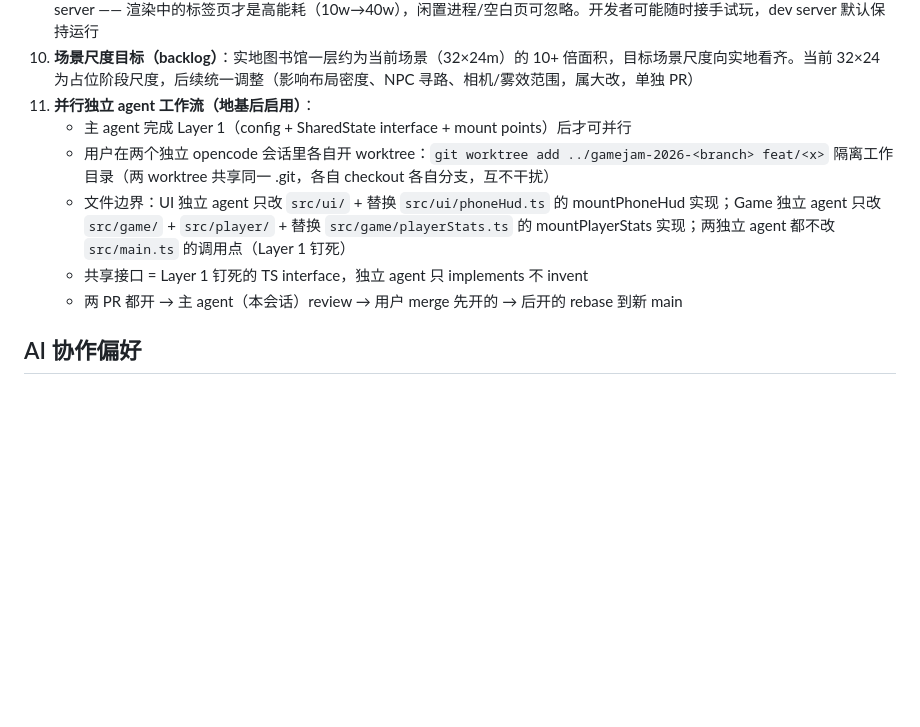
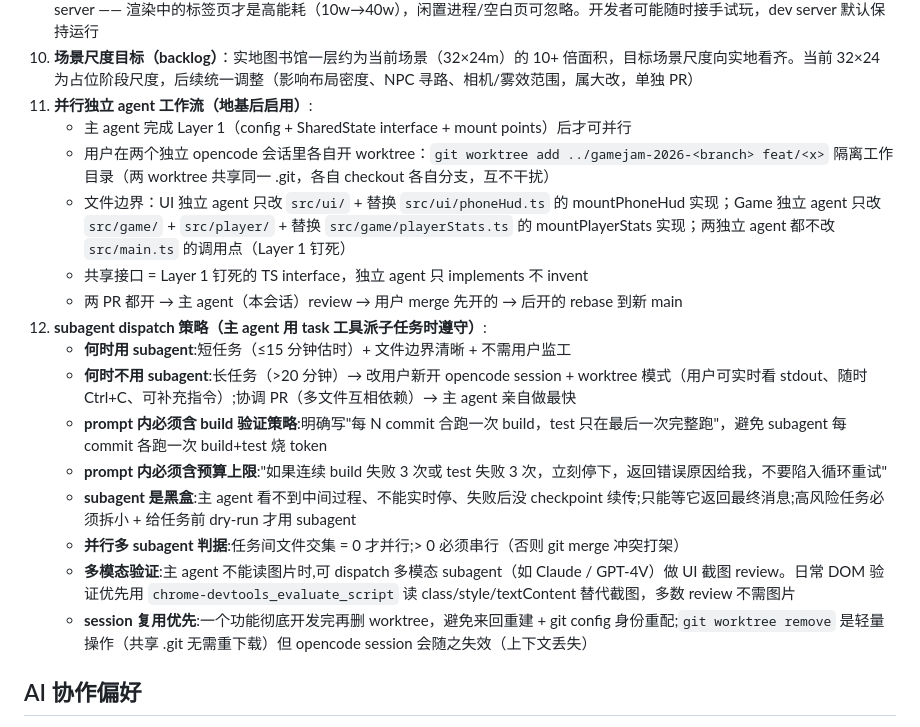
Before and after one commit to junhaoli95/gamejam-2026, a Markdown page: AGENTS.md, the part around the change. Rendered like a GitHub page; blank space fills up the shorter version.

Commit message:
docs: AGENTS.md rule 12 — subagent dispatch 策略(何时用 / build 验证 / 预算上限 / 多模态 / session 复用)
依据 PR #12 subagent 任务执行后复盘(token 费用 + 黑盒控制 + 46 分钟时长):

- 何时用 subagent: 短任务 ≤15min + 文件边界清晰 + 不需监工
- 何时不用: 长任务 >20min 改用户新 session + worktree 监工模式; 协调 PR 多文件互相依赖主 agent 亲自最快
- prompt 必含 build 验证策略(每 N commit 合验一次,避免每 commit 烧 token)
- prompt 必含预算上限(连续失败 3 次立刻停返回错误,不要陷入循环)
- subagent 是黑盒: 主 agent 看不到中间过程 / 不能实时停 / 失败没 checkpoint 续传
- 并行多 subagent 判据: 文件交集 = 0 才并行, > 0 串行
- 多模态: 主 agent 不读图时可 dispatch 多模态 subagent 做 UI 截图 review; 日常 DOM 用 evaluate_script 读 class/style 替代截图
- session 复用: 一个功能彻底开发完再删 worktree, 避免来回重建 + git config 身份重配

署名 Snake。

```diff
--- a/AGENTS.md
+++ b/AGENTS.md
@@ -71,12 +71,21 @@ interface OpponentController {
 8. 守住 scoped 边界：单场景图书馆、玩家+2~3 NPC、3 app、3 pip。多场景/多 app/升级树/roguelike 树 全部是 stretch，D11+ 时间够才碰。（2026-08-04 解锁：2 app → 3 app，加 RADAR app 补全信息梯度，详见 `spec/MASTER-SPEC.md` §3）
 9. **调试资源闭环**：MCP 验证完成后**关闭游戏标签页**（`chrome-devtools_close_page`）即可；不要杀 MCP chrome 进程或 dev server —— 渲染中的标签页才是高能耗（10w→40w），闲置进程/空白页可忽略。开发者可能随时接手试玩，dev server 默认保持运行
 10. **场景尺度目标（backlog）**：实地图书馆一层约为当前场景（32×24m）的 10+ 倍面积，目标场景尺度向实地看齐。当前 32×24 为占位阶段尺度，后续统一调整（影响布局密度、NPC 寻路、相机/雾效范围，属大改，单独 PR）
-11. **并行独立 agent 工作流（地基后启用）**：
+11. **并行独立 agent 工作流（地基后启用）**:
     - 主 agent 完成 Layer 1（config + SharedState interface + mount points）后才可并行
     - 用户在两个独立 opencode 会话里各自开 worktree：`git worktree add ../gamejam-2026-<branch> feat/<x>` 隔离工作目录（两 worktree 共享同一 .git，各自 checkout 各自分支，互不干扰）
     - 文件边界：UI 独立 agent 只改 `src/ui/` + 替换 `src/ui/phoneHud.ts` 的 mountPhoneHud 实现；Game 独立 agent 只改 `src/game/` + `src/player/` + 替换 `src/game/playerStats.ts` 的 mountPlayerStats 实现；两独立 agent 都不改 `src/main.ts` 的调用点（Layer 1 钉死）
     - 共享接口 = Layer 1 钉死的 TS interface，独立 agent 只 implements 不 invent
     - 两 PR 都开 → 主 agent（本会话）review → 用户 merge 先开的 → 后开的 rebase 到新 main
+12. **subagent dispatch 策略（主 agent 用 task 工具派子任务时遵守）**:
+    - **何时用 subagent**:短任务（≤15 分钟估时）+ 文件边界清晰 + 不需用户监工
+    - **何时不用 subagent**:长任务（>20 分钟）→ 改用户新开 opencode session + worktree 模式（用户可实时看 stdout、随时 Ctrl+C、可补充指令）;协调 PR（多文件互相依赖）→ 主 agent 亲自做最快
+    - **prompt 内必须含 build 验证策略**:明确写"每 N commit 合跑一次 build，test 只在最后一次完整跑"，避免 subagent 每 commit 各跑一次 build+test 烧 token
+    - **prompt 内必须含预算上限**:"如果连续 build 失败 3 次或 test 失败 3 次，立刻停下，返回错误原因给我，不要陷入循环重试"
+    - **subagent 是黑盒**:主 agent 看不到中间过程、不能实时停、失败后没 checkpoint 续传;只能等它返回最终消息;高风险任务必须拆小 + 给任务前 dry-run 才用 subagent
+    - **并行多 subagent 判据**:任务间文件交集 = 0 才并行;> 0 必须串行（否则 git merge 冲突打架）
+    - **多模态验证**:主 agent 不能读图片时,可 dispatch 多模态 subagent（如 Claude / GPT-4V）做 UI 截图 review。日常 DOM 验证优先用 `chrome-devtools_evaluate_script` 读 class/style/textContent 替代截图，多数 review 不需图片
+    - **session 复用优先**:一个功能彻底开发完再删 worktree，避免来回重建 + git config 身份重配;`git worktree remove` 是轻量操作（共享 .git 无需重下载）但 opencode session 会随之失效（上下文丢失）
 
 ## AI 协作偏好
 
```
